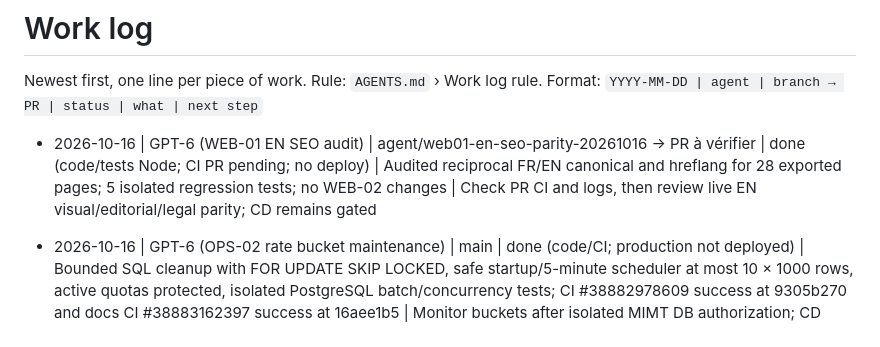
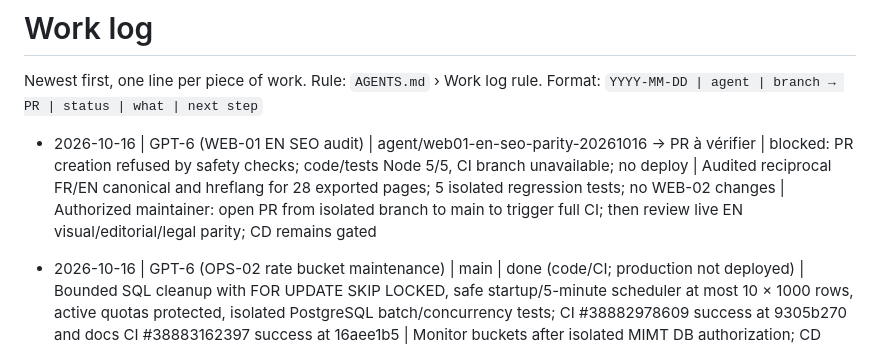
Before and after one commit to takatakca/mimt, a Markdown page: WORKLOG.md, the part around the change. Rendered like a GitHub page.

```diff
--- a/WORKLOG.md
+++ b/WORKLOG.md
@@ -3,7 +3,7 @@
 Newest first, one line per piece of work. Rule: `AGENTS.md` › Work log rule.
 Format: `YYYY-MM-DD | agent | branch → PR | status | what | next step`
 
-- 2026-10-16 | GPT-6 (WEB-01 EN SEO audit) | agent/web01-en-seo-parity-20261016 → PR à vérifier | done (code/tests Node; CI PR pending; no deploy) | Audited reciprocal FR/EN canonical and hreflang for 28 exported pages; 5 isolated regression tests; no WEB-02 changes | Check PR CI and logs, then review live EN visual/editorial/legal parity; CD remains gated
+- 2026-10-16 | GPT-6 (WEB-01 EN SEO audit) | agent/web01-en-seo-parity-20261016 → PR à vérifier | blocked: PR creation refused by safety checks; code/tests Node 5/5, CI branch unavailable; no deploy | Audited reciprocal FR/EN canonical and hreflang for 28 exported pages; 5 isolated regression tests; no WEB-02 changes | Authorized maintainer: open PR from isolated branch to main to trigger full CI; then review live EN visual/editorial/legal parity; CD remains gated
 
 - 2026-10-16 | GPT-6 (OPS-02 rate bucket maintenance) | main | done (code/CI; production not deployed) | Bounded SQL cleanup with FOR UPDATE SKIP LOCKED, safe startup/5-minute scheduler at most 10 × 1000 rows, active quotas protected, isolated PostgreSQL batch/concurrency tests; CI #38882978609 success at 9305b270 and docs CI #38883162397 success at 16aee1b5 | Monitor buckets after isolated MIMT DB authorization; CD remains gated; hourly GitHub agent re-enabled
 
```
Also changed, not shown: docs/AGENT_HANDOFF.md (+2 -0 lines).
